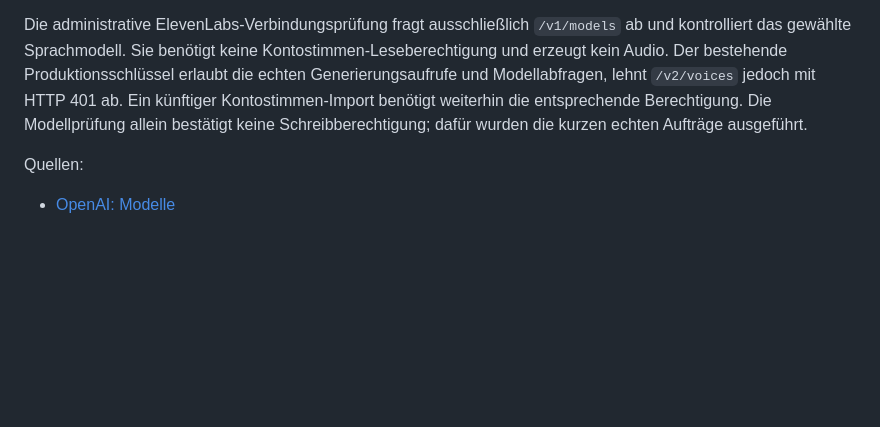
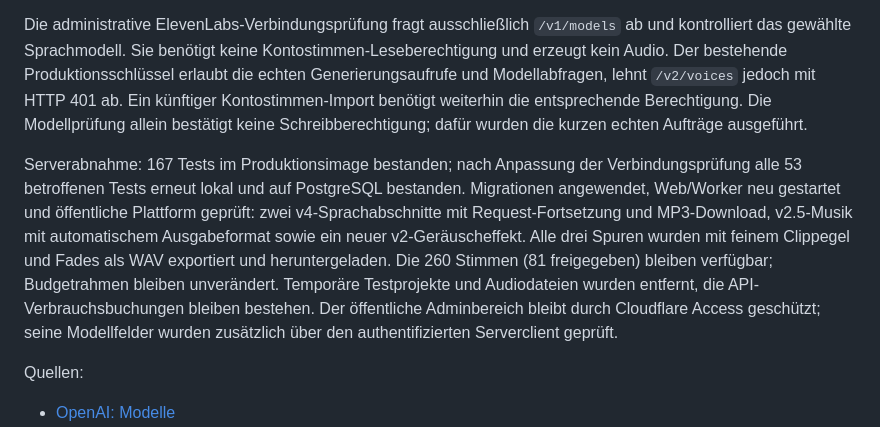
Before and after one commit to markuspillermusic-hash/sprachplattform, a Markdown page: docs/api-modellstand.md, the part around the change. Rendered like a GitHub page; blank space fills up the shorter version.

Commit message:
Document verified live model update and three-track export

```diff
--- a/docs/api-modellstand.md
+++ b/docs/api-modellstand.md
@@ -20,6 +20,8 @@ Vor der Umstellung wurden die echten Schlüssel durch Modellabfragen geprüft un
 
 Die administrative ElevenLabs-Verbindungsprüfung fragt ausschließlich `/v1/models` ab und kontrolliert das gewählte Sprachmodell. Sie benötigt keine Kontostimmen-Leseberechtigung und erzeugt kein Audio. Der bestehende Produktionsschlüssel erlaubt die echten Generierungsaufrufe und Modellabfragen, lehnt `/v2/voices` jedoch mit HTTP 401 ab. Ein künftiger Kontostimmen-Import benötigt weiterhin die entsprechende Berechtigung. Die Modellprüfung allein bestätigt keine Schreibberechtigung; dafür wurden die kurzen echten Aufträge ausgeführt.
 
+Serverabnahme: 167 Tests im Produktionsimage bestanden; nach Anpassung der Verbindungsprüfung alle 53 betroffenen Tests erneut lokal und auf PostgreSQL bestanden. Migrationen angewendet, Web/Worker neu gestartet und öffentliche Plattform geprüft: zwei v4-Sprachabschnitte mit Request-Fortsetzung und MP3-Download, v2.5-Musik mit automatischem Ausgabeformat sowie ein neuer v2-Geräuscheffekt. Alle drei Spuren wurden mit feinem Clippegel und Fades als WAV exportiert und heruntergeladen. Die 260 Stimmen (81 freigegeben) bleiben verfügbar; Budgetrahmen bleiben unverändert. Temporäre Testprojekte und Audiodateien wurden entfernt, die API-Verbrauchsbuchungen bleiben bestehen. Der öffentliche Adminbereich bleibt durch Cloudflare Access geschützt; seine Modellfelder wurden zusätzlich über den authentifizierten Serverclient geprüft.
+
 Quellen:
 
 - [OpenAI: Modelle](https://developers.openai.com/api/docs/models)
```
Also changed, not shown: Briefing.md (+3 -3 lines).
